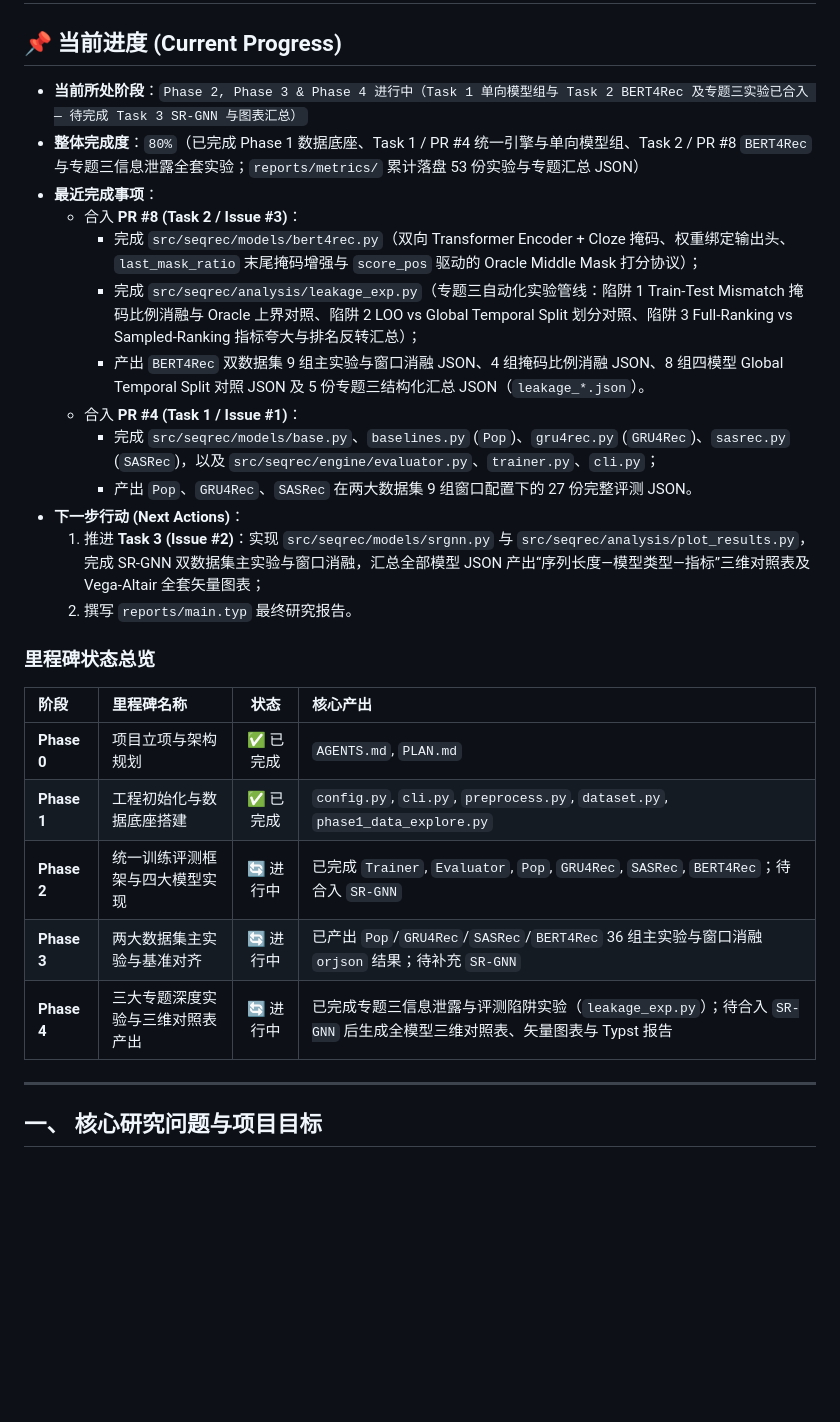
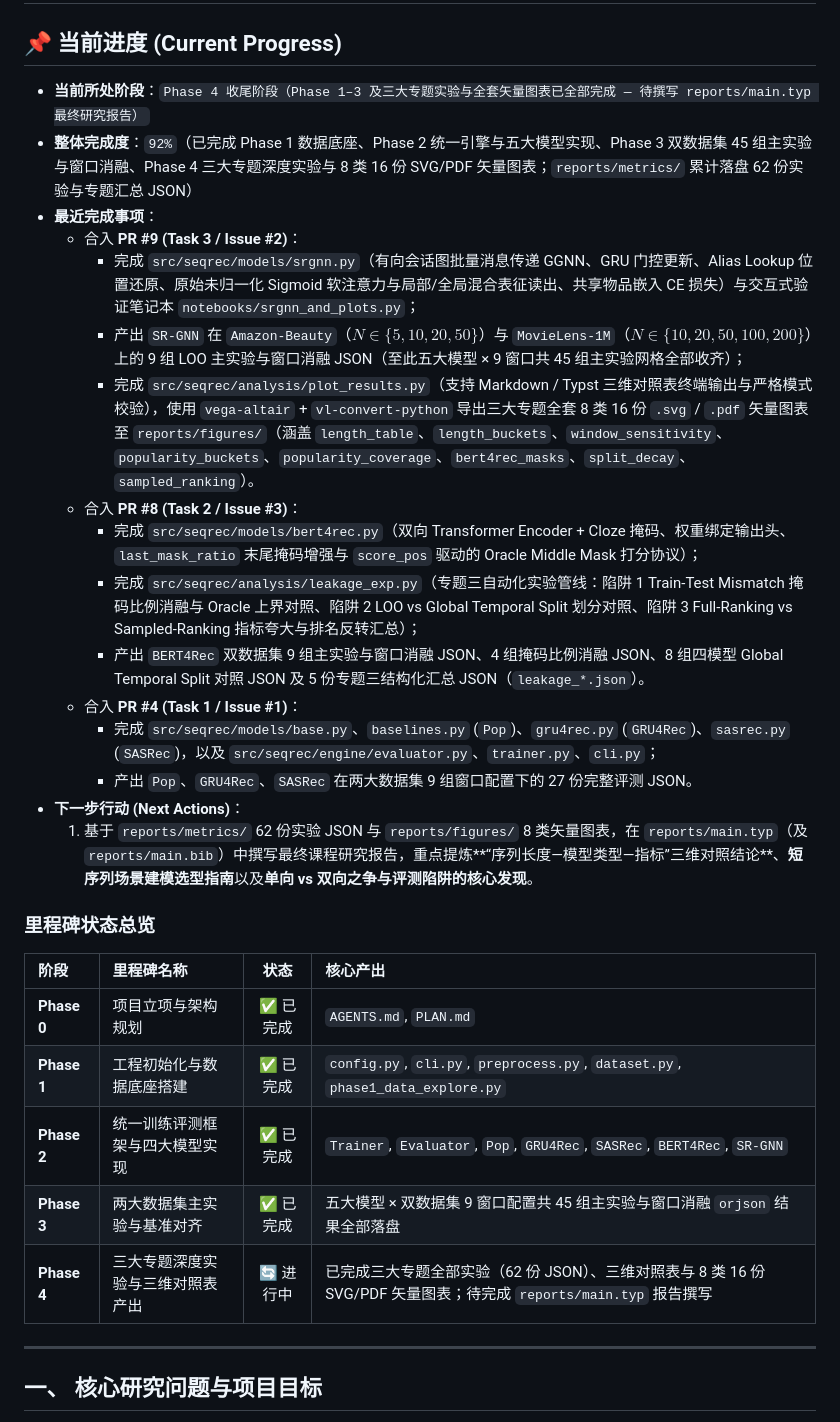
Before and after one commit to chai-mi/seqrec, a Markdown page: PLAN.md, the part around one of its changes. Drawn GitHub-style; blank space fills up the shorter version.

Commit message:
docs(plan): 同步 PR #9 (Task 3) 合入后的项目进度与里程碑状态

```diff
--- a/PLAN.md
+++ b/PLAN.md
@@ -2,9 +2,13 @@
 
 ## 📌 当前进度 (Current Progress)
 
-- **当前所处阶段**：`Phase 2, Phase 3 & Phase 4 进行中（Task 1 单向模型组与 Task 2 BERT4Rec 及专题三实验已合入 — 待完成 Task 3 SR-GNN 与图表汇总）`
-- **整体完成度**：`80%`（已完成 Phase 1 数据底座、Task 1 / PR #4 统一引擎与单向模型组、Task 2 / PR #8 `BERT4Rec` 与专题三信息泄露全套实验；`reports/metrics/` 累计落盘 53 份实验与专题汇总 JSON）
+- **当前所处阶段**：`Phase 4 收尾阶段（Phase 1–3 及三大专题实验与全套矢量图表已全部完成 — 待撰写 reports/main.typ 最终研究报告）`
+- **整体完成度**：`92%`（已完成 Phase 1 数据底座、Phase 2 统一引擎与五大模型实现、Phase 3 双数据集 45 组主实验与窗口消融、Phase 4 三大专题深度实验与 8 类 16 份 SVG/PDF 矢量图表；`reports/metrics/` 累计落盘 62 份实验与专题汇总 JSON）
 - **最近完成事项**：
+  - 合入 **PR #9 (Task 3 / Issue #2)**：
+    - 完成 `src/seqrec/models/srgnn.py`（有向会话图批量消息传递 GGNN、GRU 门控更新、Alias Lookup 位置还原、原始未归一化 Sigmoid 软注意力与局部/全局混合表征读出、共享物品嵌入 CE 损失）与交互式验证笔记本 `notebooks/srgnn_and_plots.py`；
+    - 产出 `SR-GNN` 在 `Amazon-Beauty`（$N \in \{5, 10, 20, 50\}$）与 `MovieLens-1M`（$N \in \{10, 20, 50, 100, 200\}$）上的 9 组 LOO 主实验与窗口消融 JSON（至此五大模型 × 9 窗口共 45 组主实验网格全部收齐）；
+    - 完成 `src/seqrec/analysis/plot_results.py`（支持 Markdown / Typst 三维对照表终端输出与严格模式校验），使用 `vega-altair` + `vl-convert-python` 导出三大专题全套 8 类 16 份 `.svg` / `.pdf` 矢量图表至 `reports/figures/`（涵盖 `length_table`、`length_buckets`、`window_sensitivity`、`popularity_buckets`、`popularity_coverage`、`bert4rec_masks`、`split_decay`、`sampled_ranking`）。
   - 合入 **PR #8 (Task 2 / Issue #3)**：
     - 完成 `src/seqrec/models/bert4rec.py`（双向 Transformer Encoder + Cloze 掩码、权重绑定输出头、`last_mask_ratio` 末尾掩码增强与 `score_pos` 驱动的 Oracle Middle Mask 打分协议）；
     - 完成 `src/seqrec/analysis/leakage_exp.py`（专题三自动化实验管线：陷阱 1 Train-Test Mismatch 掩码比例消融与 Oracle 上界对照、陷阱 2 LOO vs Global Temporal Split 划分对照、陷阱 3 Full-Ranking vs Sampled-Ranking 指标夸大与排名反转汇总）；
@@ -13,8 +17,7 @@
     - 完成 `src/seqrec/models/base.py`、`baselines.py` (`Pop`)、`gru4rec.py` (`GRU4Rec`)、`sasrec.py` (`SASRec`)，以及 `src/seqrec/engine/evaluator.py`、`trainer.py`、`cli.py`；
     - 产出 `Pop`、`GRU4Rec`、`SASRec` 在两大数据集 9 组窗口配置下的 27 份完整评测 JSON。
 - **下一步行动 (Next Actions)**：
-  1. 推进 **Task 3 (Issue #2)**：实现 `src/seqrec/models/srgnn.py` 与 `src/seqrec/analysis/plot_results.py`，完成 SR-GNN 双数据集主实验与窗口消融，汇总全部模型 JSON 产出“序列长度—模型类型—指标”三维对照表及 Vega-Altair 全套矢量图表；
-  2. 撰写 `reports/main.typ` 最终研究报告。
+  1. 基于 `reports/metrics/` 62 份实验 JSON 与 `reports/figures/` 8 类矢量图表，在 `reports/main.typ`（及 `reports/main.bib`）中撰写最终课程研究报告，重点提炼**“序列长度—模型类型—指标”三维对照结论**、**短序列场景建模选型指南**以及**单向 vs 双向之争与评测陷阱的核心发现**。
 
 ### 里程碑状态总览
 
@@ -22,9 +25,9 @@
 | :--- | :--- | :---: | :--- |
 | **Phase 0** | 项目立项与架构规划 | ✅ 已完成 | `AGENTS.md`, `PLAN.md` |
 | **Phase 1** | 工程初始化与数据底座搭建 | ✅ 已完成 | `config.py`, `cli.py`, `preprocess.py`, `dataset.py`, `phase1_data_explore.py` |
-| **Phase 2** | 统一训练评测框架与四大模型实现 | 🔄 进行中 | 已完成 `Trainer`, `Evaluator`, `Pop`, `GRU4Rec`, `SASRec`, `BERT4Rec`；待合入 `SR-GNN` |
-| **Phase 3** | 两大数据集主实验与基准对齐 | 🔄 进行中 | 已产出 `Pop`/`GRU4Rec`/`SASRec`/`BERT4Rec` 36 组主实验与窗口消融 `orjson` 结果；待补充 `SR-GNN` |
-| **Phase 4** | 三大专题深度实验与三维对照表产出 | 🔄 进行中 | 已完成专题三信息泄露与评测陷阱实验（`leakage_exp.py`）；待合入 `SR-GNN` 后生成全模型三维对照表、矢量图表与 Typst 报告 |
+| **Phase 2** | 统一训练评测框架与四大模型实现 | ✅ 已完成 | `Trainer`, `Evaluator`, `Pop`, `GRU4Rec`, `SASRec`, `BERT4Rec`, `SR-GNN` |
+| **Phase 3** | 两大数据集主实验与基准对齐 | ✅ 已完成 | 五大模型 × 双数据集 9 窗口配置共 45 组主实验与窗口消融 `orjson` 结果全部落盘 |
+| **Phase 4** | 三大专题深度实验与三维对照表产出 | 🔄 进行中 | 已完成三大专题全部实验（62 份 JSON）、三维对照表与 8 类 16 份 SVG/PDF 矢量图表；待完成 `reports/main.typ` 报告撰写 |
 
 ---
 
```
Also changed, not shown: other parts of PLAN.md (+7 -7 lines).
